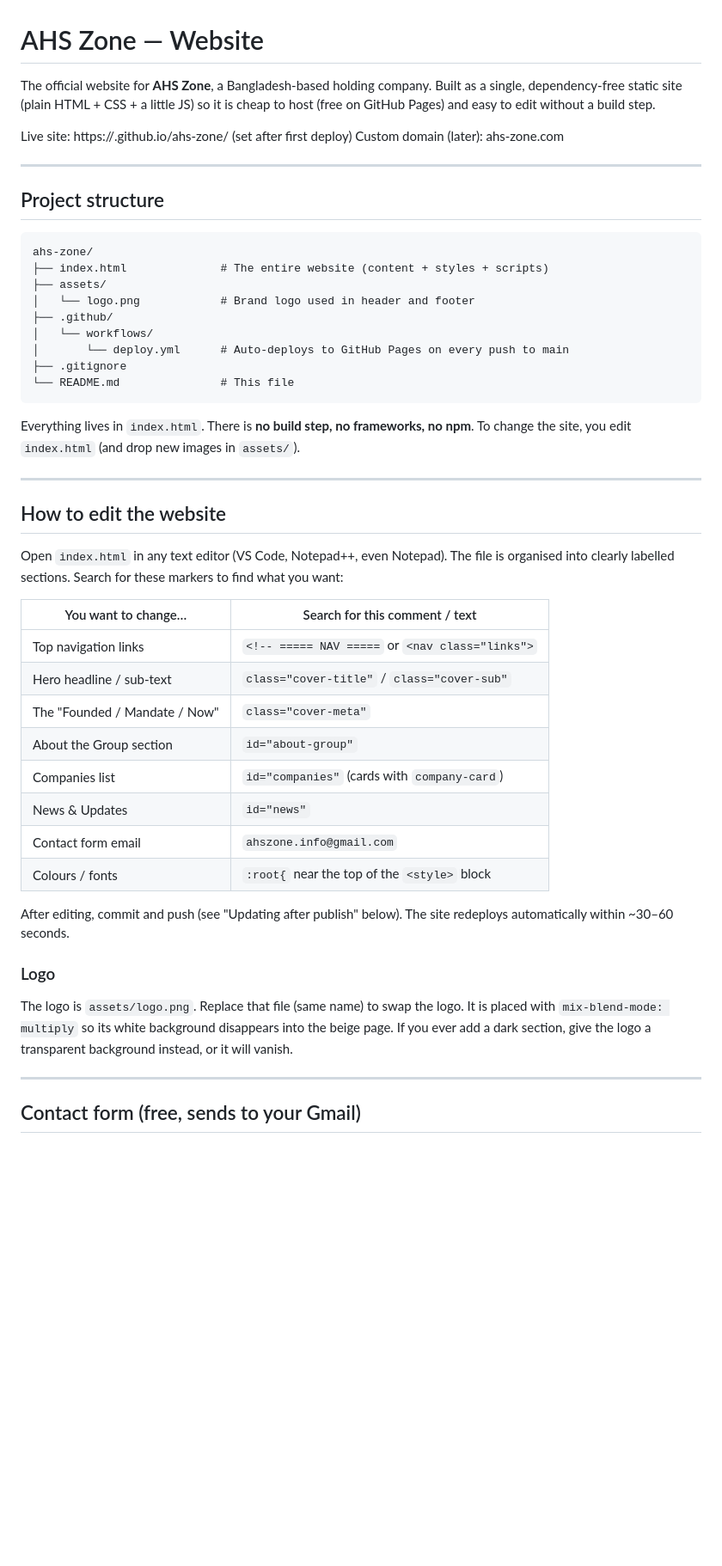
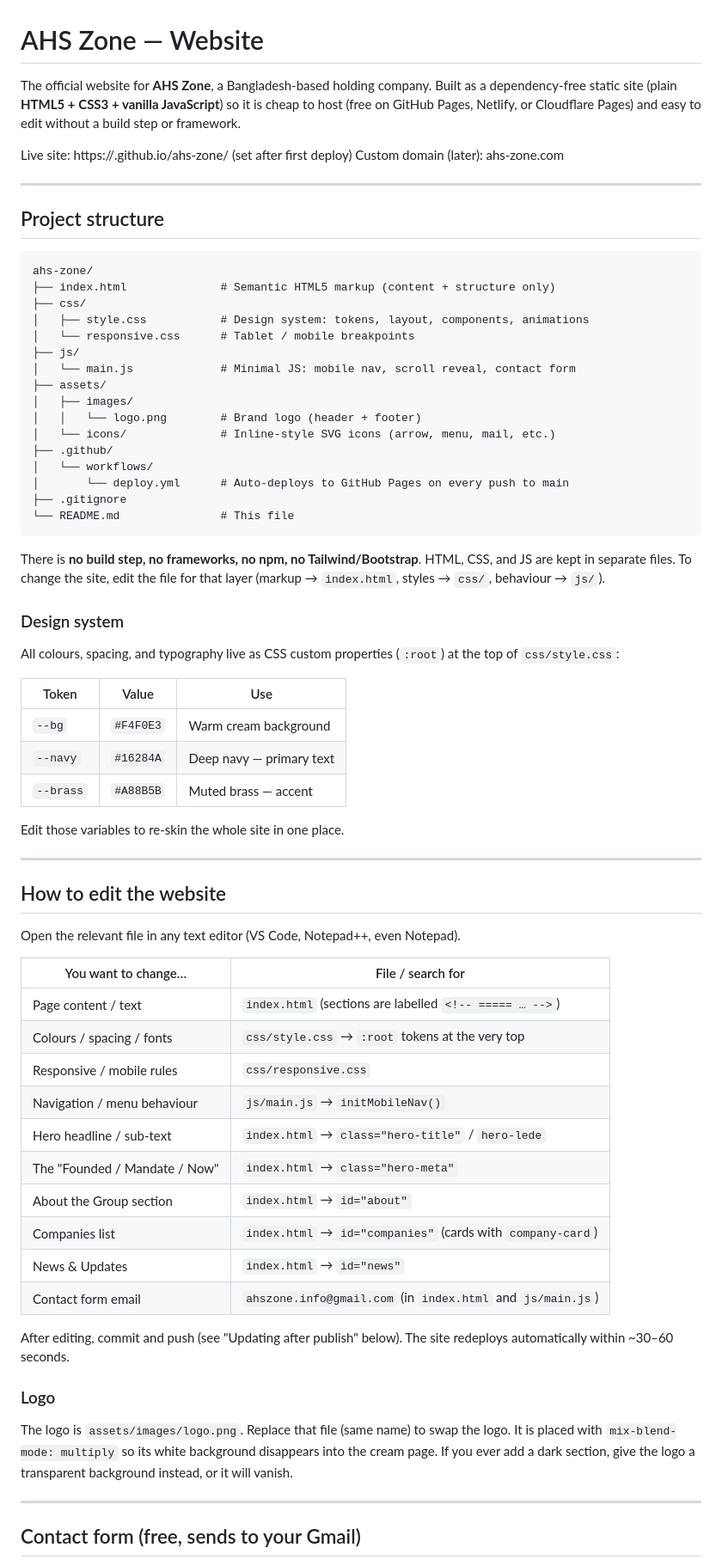
Before and after one commit to AbirHossainShiam/ahs-zone, a Markdown page: README.md, the part around the change. Shown at 86% size. Drawn GitHub-style; blank space fills up the shorter version.

Commit message:
Update README to document new multi-file structure and design system

````diff
--- a/README.md
+++ b/README.md
@@ -1,8 +1,9 @@
 # AHS Zone — Website
 
 The official website for **AHS Zone**, a Bangladesh-based holding company.
-Built as a single, dependency-free static site (plain HTML + CSS + a little JS) so it
-is cheap to host (free on GitHub Pages) and easy to edit without a build step.
+Built as a dependency-free static site (plain **HTML5 + CSS3 + vanilla JavaScript**) so it
+is cheap to host (free on GitHub Pages, Netlify, or Cloudflare Pages) and easy to edit
+without a build step or framework.
 
 Live site: https://<your-username>.github.io/ahs-zone/  (set after first deploy)
 Custom domain (later): ahs-zone.com
@@ -13,9 +14,16 @@ Custom domain (later): ahs-zone.com
 
 ```
 ahs-zone/
-├── index.html              # The entire website (content + styles + scripts)
+├── index.html              # Semantic HTML5 markup (content + structure only)
+├── css/
+│   ├── style.css           # Design system: tokens, layout, components, animations
+│   └── responsive.css      # Tablet / mobile breakpoints
+├── js/
+│   └── main.js             # Minimal JS: mobile nav, scroll reveal, contact form
 ├── assets/
-│   └── logo.png            # Brand logo used in header and footer
+│   ├── images/
+│   │   └── logo.png        # Brand logo (header + footer)
+│   └── icons/              # Inline-style SVG icons (arrow, menu, mail, etc.)
 ├── .github/
 │   └── workflows/
 │       └── deploy.yml      # Auto-deploys to GitHub Pages on every push to main
@@ -23,34 +31,48 @@ ahs-zone/
 └── README.md               # This file
 ```
 
-Everything lives in `index.html`. There is **no build step, no frameworks, no npm**.
-To change the site, you edit `index.html` (and drop new images in `assets/`).
+There is **no build step, no frameworks, no npm, no Tailwind/Bootstrap**.
+HTML, CSS, and JS are kept in separate files. To change the site, edit the file for
+that layer (markup → `index.html`, styles → `css/`, behaviour → `js/`).
+
+### Design system
+All colours, spacing, and typography live as CSS custom properties (`:root`) at the top
+of `css/style.css`:
+
+| Token        | Value     | Use                      |
+|--------------|-----------|--------------------------|
+| `--bg`       | `#F4F0E3` | Warm cream background    |
+| `--navy`     | `#16284A` | Deep navy — primary text |
+| `--brass`    | `#A88B5B` | Muted brass — accent     |
+
+Edit those variables to re-skin the whole site in one place.
 
 ---
 
 ## How to edit the website
 
-Open `index.html` in any text editor (VS Code, Notepad++, even Notepad). The file is
-organised into clearly labelled sections. Search for these markers to find what you want:
+Open the relevant file in any text editor (VS Code, Notepad++, even Notepad).
 
-| You want to change…            | Search for this comment / text                          |
-|--------------------------------|----------------------------------------------------------|
-| Top navigation links           | `<!-- ===== NAV =====` or `<nav class="links">`         |
-| Hero headline / sub-text       | `class="cover-title"` / `class="cover-sub"`             |
-| The "Founded / Mandate / Now"  | `class="cover-meta"`                                    |
-| About the Group section        | `id="about-group"`                                       |
-| Companies list                | `id="companies"` (cards with `company-card`)            |
-| News & Updates                | `id="news"`                                              |
-| Contact form email            | `ahszone.info@gmail.com`                                |
-| Colours / fonts               | `:root{` near the top of the `<style>` block            |
+| You want to change…            | File / search for                                        |
+|--------------------------------|-----------------------------------------------------------|
+| Page content / text            | `index.html` (sections are labelled `<!-- ===== … -->`)  |
+| Colours / spacing / fonts      | `css/style.css` → `:root` tokens at the very top         |
+| Responsive / mobile rules      | `css/responsive.css`                                      |
+| Navigation / menu behaviour    | `js/main.js` → `initMobileNav()`                          |
+| Hero headline / sub-text       | `index.html` → `class="hero-title"` / `hero-lede`         |
+| The "Founded / Mandate / Now"  | `index.html` → `class="hero-meta"`                        |
+| About the Group section        | `index.html` → `id="about"`                               |
+| Companies list                 | `index.html` → `id="companies"` (cards with `company-card`) |
+| News & Updates                 | `index.html` → `id="news"`                                |
+| Contact form email             | `ahszone.info@gmail.com` (in `index.html` and `js/main.js`) |
 
 After editing, commit and push (see "Updating after publish" below). The site
 redeploys automatically within ~30–60 seconds.
 
 ### Logo
-The logo is `assets/logo.png`. Replace that file (same name) to swap the logo.
+The logo is `assets/images/logo.png`. Replace that file (same name) to swap the logo.
 It is placed with `mix-blend-mode: multiply` so its white background disappears into
-the beige page. If you ever add a dark section, give the logo a transparent background
+the cream page. If you ever add a dark section, give the logo a transparent background
 instead, or it will vanish.
 
 ---
````
